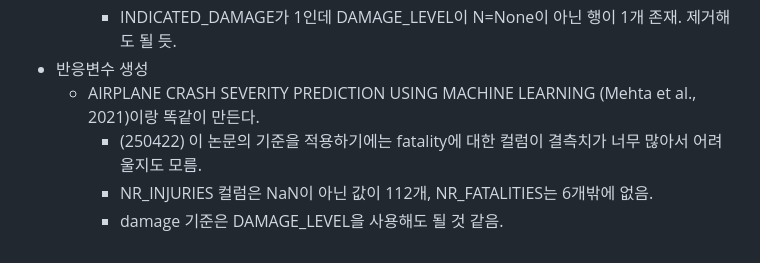
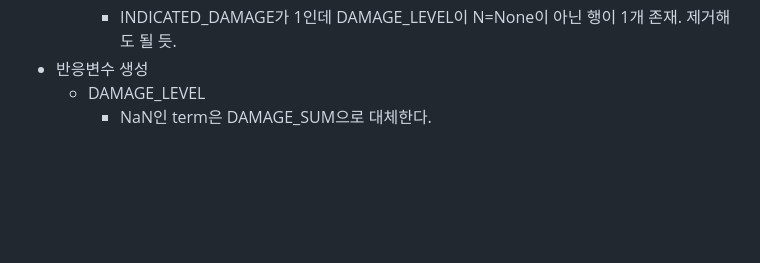
Before and after one commit to hj-22/2025-1-DM_Proj, a Markdown page: README.md, the part around the change. Drawn GitHub-style; blank space fills up the shorter version.

```diff
--- a/README.md
+++ b/README.md
@@ -63,7 +63,5 @@ https://science.ebird.org/en/use-ebird-data/download-ebird-data-products
       - DAM_XXX 계열이 하나라도 1이면 INDICATED_DAMAGE는 1로 표기되어 있음. 모두 0이면 INDICATED_DAMAGE는 0.
       - INDICATED_DAMAGE가 1인데 DAMAGE_LEVEL이 N=None이 아닌 행이 1개 존재. 제거해도 될 듯.
 - 반응변수 생성
-  - AIRPLANE CRASH SEVERITY PREDICTION USING MACHINE LEARNING (Mehta et al., 2021)이랑 똑같이 만든다.
-      - (250422) 이 논문의 기준을 적용하기에는 fatality에 대한 컬럼이 결측치가 너무 많아서 어려울지도 모름.
-      - NR_INJURIES 컬럼은 NaN이 아닌 값이 112개, NR_FATALITIES는 6개밖에 없음.
-      - damage 기준은 DAMAGE_LEVEL을 사용해도 될 것 같음.
+  - DAMAGE_LEVEL
+      - NaN인 term은 DAMAGE_SUM으로 대체한다.
```
